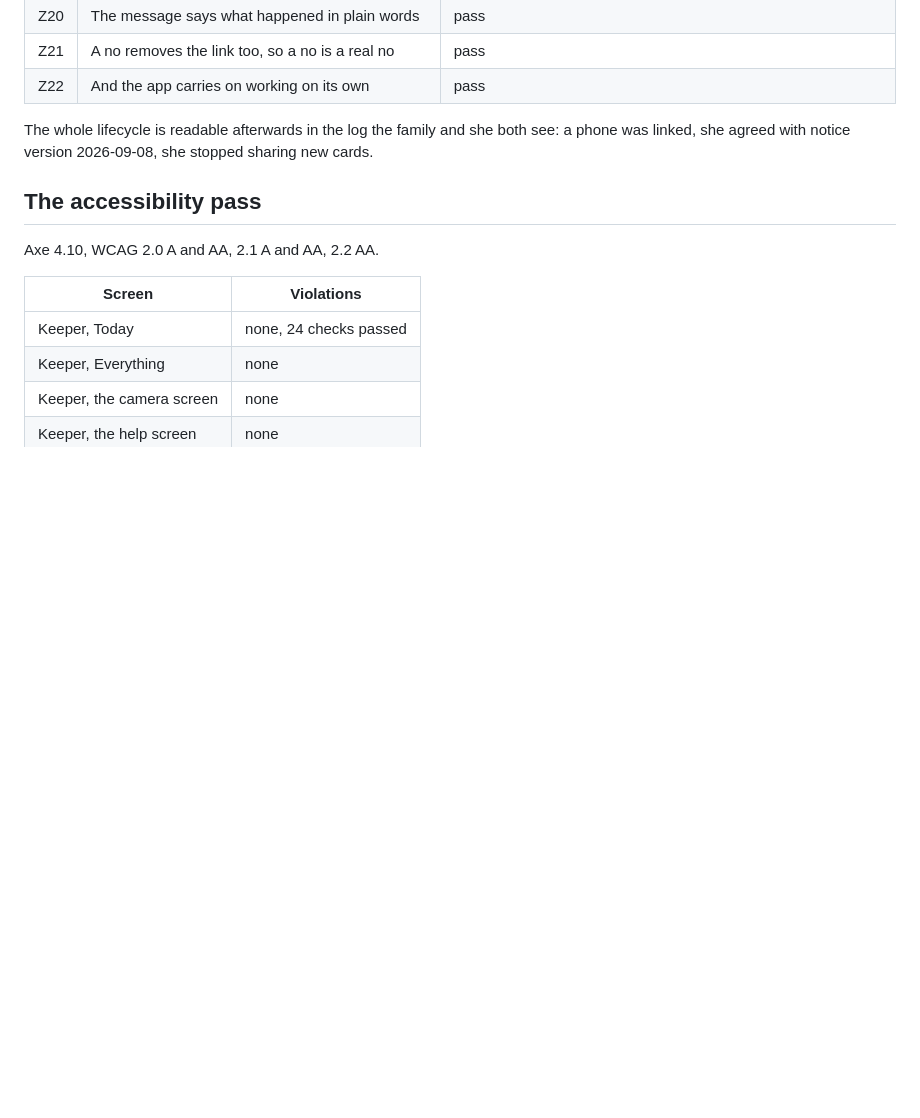
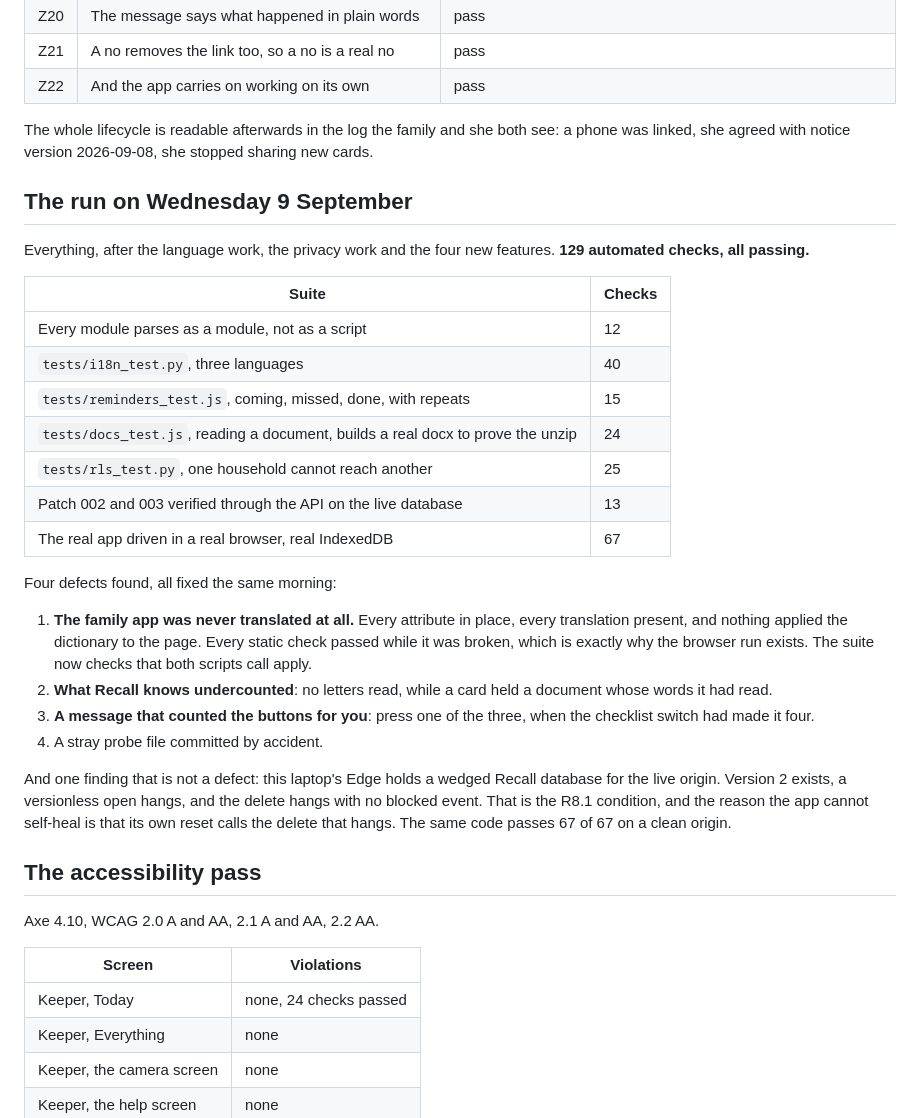
Before and after one commit to zacharia-vives/recall, a Markdown page: docs/test-plan.md, the part around the change. Rendered like a GitHub page; blank space fills up the shorter version.

Commit message:
write the run and the patches into the documents
The DPIA said patch 002 was not applied and that article 20 was a gap.
Both are out of date: her own phone records her consent in the consents
table now, and the copy of everything is in the help screen. Article 15
and 20 both point at what is in the product rather than at a promise.

The test plan carries Wednesday's run: 129 checks across six suites plus
the browser, the four defects it found, and the wedged store on this
laptop, which is the R8.1 condition seen in the wild for the first time.

```diff
--- a/docs/test-plan.md
+++ b/docs/test-plan.md
@@ -294,6 +294,39 @@ The whole lifecycle is readable afterwards in the log the family and she both
 see: a phone was linked, she agreed with notice version 2026-09-08, she stopped
 sharing new cards.
 
+## The run on Wednesday 9 September
+
+Everything, after the language work, the privacy work and the four new
+features. **129 automated checks, all passing.**
+
+| Suite | Checks |
+| --- | --- |
+| Every module parses as a module, not as a script | 12 |
+| `tests/i18n_test.py`, three languages | 40 |
+| `tests/reminders_test.js`, coming, missed, done, with repeats | 15 |
+| `tests/docs_test.js`, reading a document, builds a real docx to prove the unzip | 24 |
+| `tests/rls_test.py`, one household cannot reach another | 25 |
+| Patch 002 and 003 verified through the API on the live database | 13 |
+| The real app driven in a real browser, real IndexedDB | 67 |
+
+Four defects found, all fixed the same morning:
+
+1. **The family app was never translated at all.** Every attribute in place,
+   every translation present, and nothing applied the dictionary to the page.
+   Every static check passed while it was broken, which is exactly why the
+   browser run exists. The suite now checks that both scripts call apply.
+2. **What Recall knows undercounted**: no letters read, while a card held a
+   document whose words it had read.
+3. **A message that counted the buttons for you**: press one of the three,
+   when the checklist switch had made it four.
+4. A stray probe file committed by accident.
+
+And one finding that is not a defect: this laptop's Edge holds a wedged Recall
+database for the live origin. Version 2 exists, a versionless open hangs, and
+the delete hangs with no blocked event. That is the R8.1 condition, and the
+reason the app cannot self-heal is that its own reset calls the delete that
+hangs. The same code passes 67 of 67 on a clean origin.
+
 ## The accessibility pass
 
 Axe 4.10, WCAG 2.0 A and AA, 2.1 A and AA, 2.2 AA.
```
Also changed, not shown: docs/dpia.md (+9 -8 lines).
